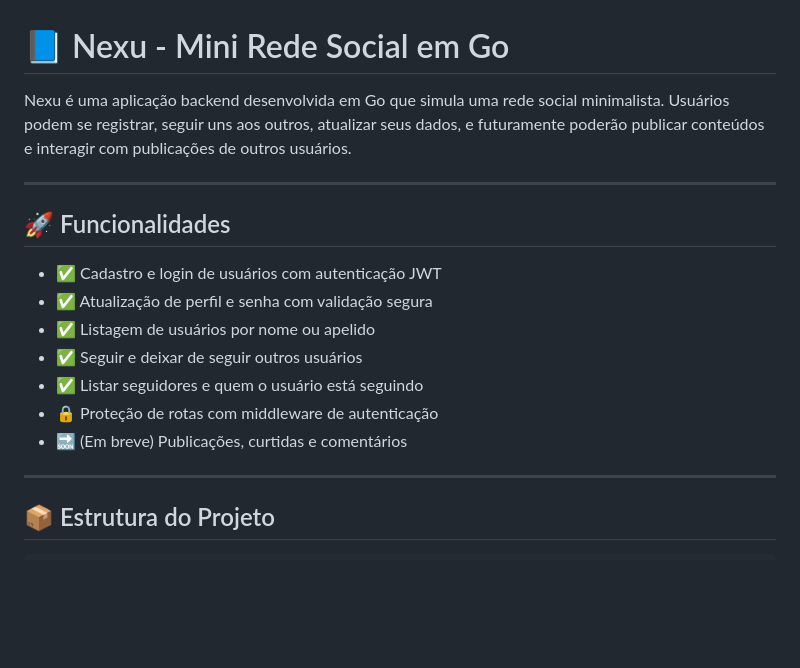
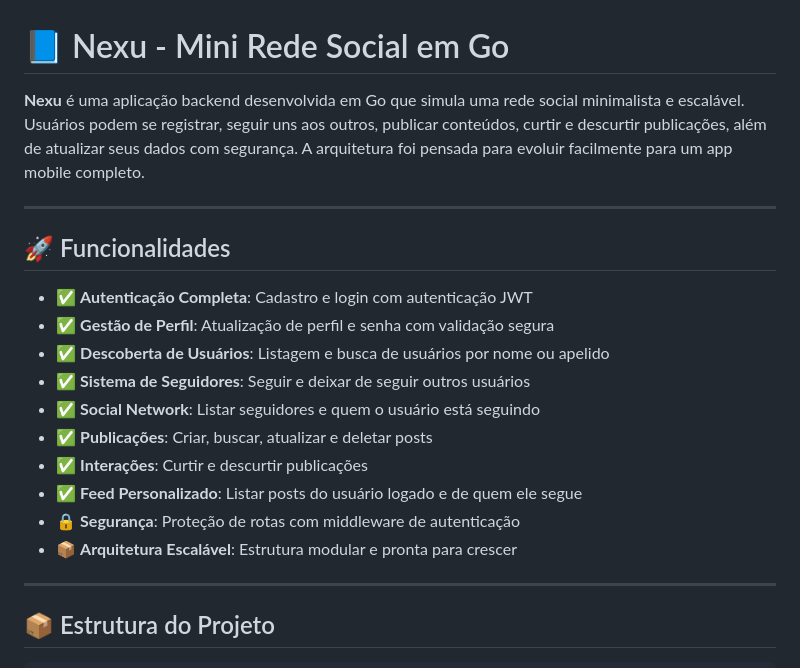
Before and after one commit to gabrielporto05/Nexu, a Markdown page: README.md, the part around one of its changes. GitHub-like rendering; blank space fills up the shorter version.

```diff
--- a/README.md
+++ b/README.md
@@ -1,18 +1,21 @@
 # 📘 Nexu - Mini Rede Social em Go
 
-Nexu é uma aplicação backend desenvolvida em Go que simula uma rede social minimalista. Usuários podem se registrar, seguir uns aos outros, atualizar seus dados, e futuramente poderão publicar conteúdos e interagir com publicações de outros usuários.
+**Nexu** é uma aplicação backend desenvolvida em Go que simula uma rede social minimalista e escalável. Usuários podem se registrar, seguir uns aos outros, publicar conteúdos, curtir e descurtir publicações, além de atualizar seus dados com segurança. A arquitetura foi pensada para evoluir facilmente para um app mobile completo.
 
 ---
 
 ## 🚀 Funcionalidades
 
-- ✅ Cadastro e login de usuários com autenticação JWT
-- ✅ Atualização de perfil e senha com validação segura
-- ✅ Listagem de usuários por nome ou apelido
-- ✅ Seguir e deixar de seguir outros usuários
-- ✅ Listar seguidores e quem o usuário está seguindo
-- 🔒 Proteção de rotas com middleware de autenticação
-- 🔜 (Em breve) Publicações, curtidas e comentários
+- ✅ **Autenticação Completa**: Cadastro e login com autenticação JWT
+- ✅ **Gestão de Perfil**: Atualização de perfil e senha com validação segura
+- ✅ **Descoberta de Usuários**: Listagem e busca de usuários por nome ou apelido
+- ✅ **Sistema de Seguidores**: Seguir e deixar de seguir outros usuários
+- ✅ **Social Network**: Listar seguidores e quem o usuário está seguindo
+- ✅ **Publicações**: Criar, buscar, atualizar e deletar posts
+- ✅ **Interações**: Curtir e descurtir publicações
+- ✅ **Feed Personalizado**: Listar posts do usuário logado e de quem ele segue
+- 🔒 **Segurança**: Proteção de rotas com middleware de autenticação
+- 📦 **Arquitetura Escalável**: Estrutura modular e pronta para crescer
 
 ---
 
```
Also changed, not shown: other parts of README.md (+28 -25 lines).
